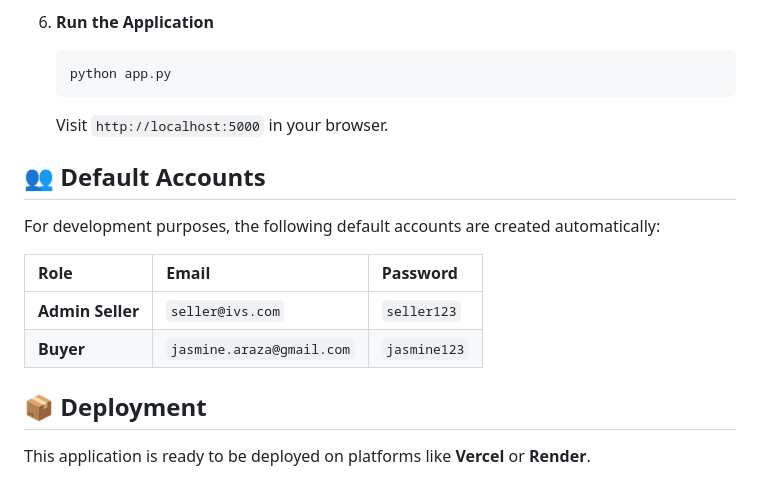
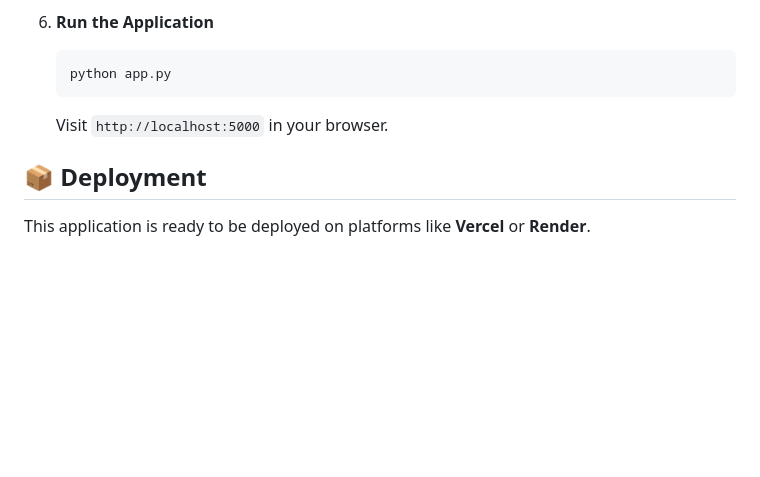
Before and after one commit to jericwin/IVS, a Markdown page: README.md, the part around the change. Rendered like a GitHub page; blank space fills up the shorter version.

````diff
--- a/README.md
+++ b/README.md
@@ -86,15 +86,6 @@ Welcome to the **Inventory & Vending System (IVS)**! A comprehensive, full-stack
     ```
     Visit `http://localhost:5000` in your browser.
 
-## 👥 Default Accounts
-
-For development purposes, the following default accounts are created automatically:
-
-| Role | Email | Password |
-| :--- | :--- | :--- |
-| **Admin Seller** | `seller@ivs.com` | `seller123` |
-| **Buyer** | `jasmine.araza@gmail.com` | `jasmine123` |
-
 ## 📦 Deployment
 
 This application is ready to be deployed on platforms like **Vercel** or **Render**.
````
